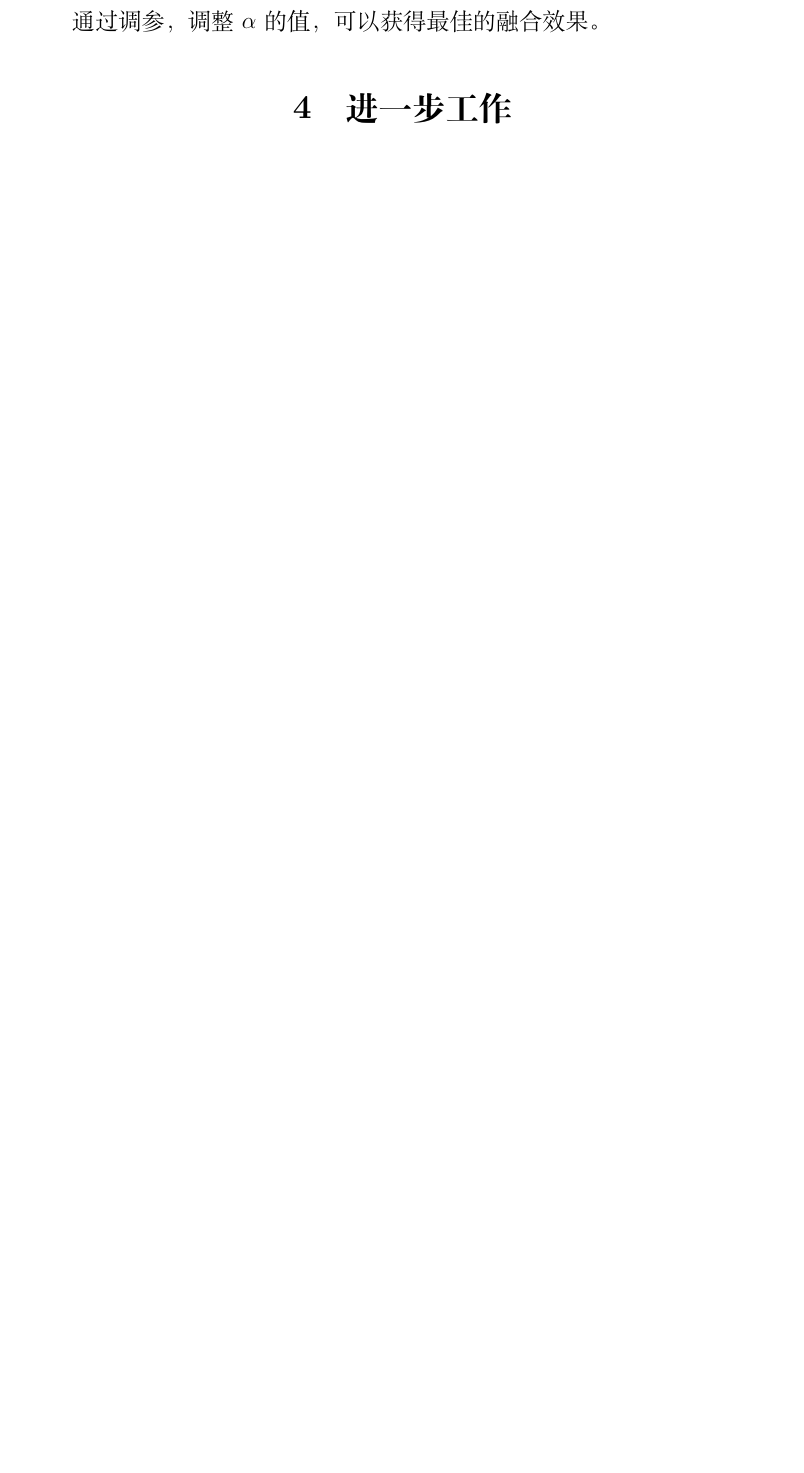
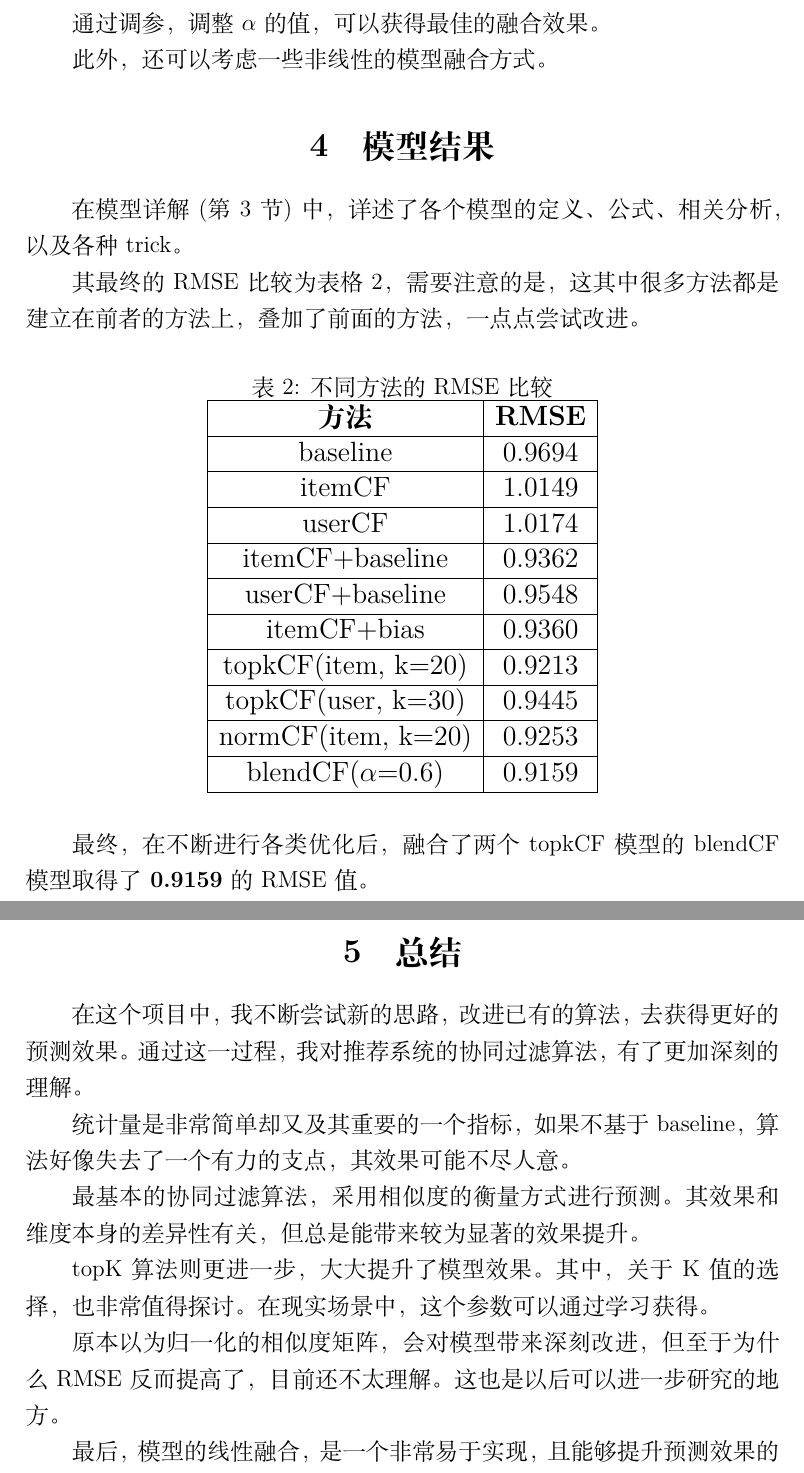
Before and after one commit to irmowan/Collaborative-Filtering, a LaTeX document (report/Report.tex): part of page 9 of 9 before the commit and two parts of pages 10 and 11 of 11 after it, the two joined at a grey line, cut so that both start at the same text, the shorter picture padded with empty space. Compiled offline with XeLaTeX.

Commit message:
Update Report

```diff
--- a/report/Report.tex
+++ b/report/Report.tex
@@ -223,7 +265,58 @@ baseline是基于这些统计量的预测算法。其预测公式为
 
 通过调参，调整$\alpha$的值，可以获得最佳的融合效果。
 
-\section{进一步工作}
+此外，还可以考虑一些非线性的模型融合方式。
+
+\section{模型结果}
+
+在模型详解(第\ref{模型详解} 节)中，详述了各个模型的定义、公式、相关分析，以及各种trick。
+
+其最终的RMSE比较为表格\ref{RMSE-table}，需要注意的是，这其中很多方法都是建立在前者的方法上，叠加了前面的方法，一点点尝试改进。
+
+\begin{table}[h]\large
+	\centering
+	\caption{不同方法的RMSE比较}
+	\label{RMSE-table}
+	\begin{tabular}{|c|c|}
+		\hline
+		\textbf{方法} & \textbf{RMSE} \\
+		\hline
+		baseline &   0.9694 \\
+		\hline
+		itemCF &  1.0149 \\
+		\hline
+		userCF & 1.0174 \\
+		\hline
+		itemCF+baseline &  0.9362 \\
+		\hline
+		userCF+baseline & 0.9548 \\
+		\hline
+		itemCF+bias & 0.9360 \\
+		\hline
+		topkCF(item, k=20) & 0.9213 \\
+		\hline
+		topkCF(user, k=30) &0.9445 \\
+		\hline
+		normCF(item, k=20) &0.9253 \\
+		\hline
+		blendCF($\alpha$=0.6) & 0.9159 \\
+		\hline
+	\end{tabular}
+
+\end{table}
+
+最终，在不断进行各类优化后，融合了两个topkCF模型的blendCF模型取得了\textbf{0.9159}的RMSE值。
 
 \section{总结}
 
+在这个项目中，我不断尝试新的思路，改进已有的算法，去获得更好的预测效果。通过这一过程，我对推荐系统的协同过滤算法，有了更加深刻的理解。
+
+统计量是非常简单却又及其重要的一个指标，如果不基于baseline，算法好像失去了一个有力的支点，其效果可能不尽人意。
+
+最基本的协同过滤算法，采用相似度的衡量方式进行预测。其效果和维度本身的差异性有关，但总是能带来较为显著的效果提升。
+
+topK算法则更进一步，大大提升了模型效果。其中，关于K值的选择，也非常值得探讨。在现实场景中，这个参数可以通过学习获得。
+
+原本以为归一化的相似度矩阵，会对模型带来深刻改进，但至于为什么RMSE反而提高了，目前还不太理解。这也是以后可以进一步研究的地方。
+
+最后，模型的线性融合，是一个非常易于实现，且能够提升预测效果的方法。模型的融合在各种现实应用场景中也非常地普遍，其融合的各种技巧，还可以继续探究。
```
Also changed, not shown: report/K-figure.png (added), report/Report.tex (86 more changed lines).
